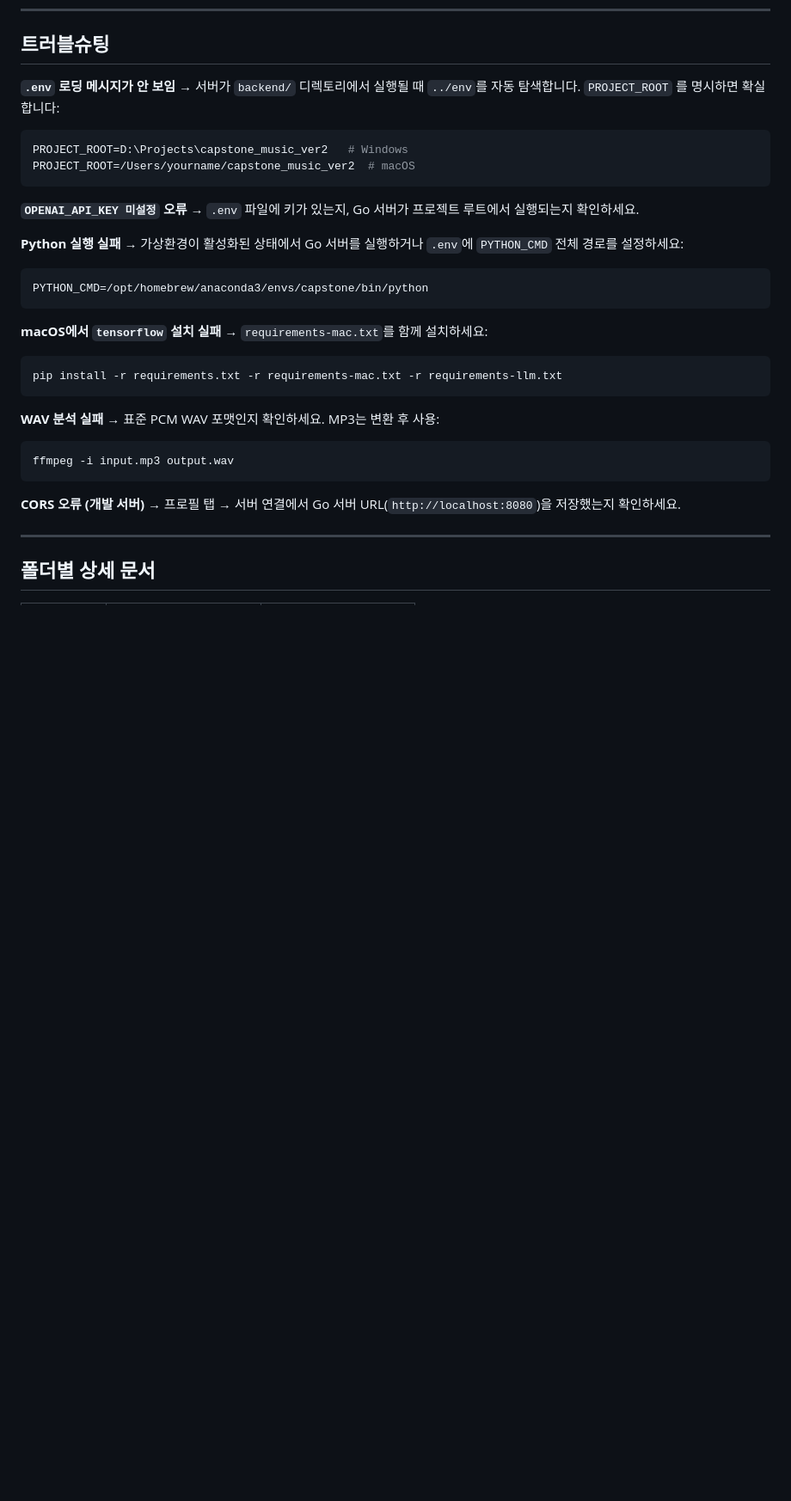
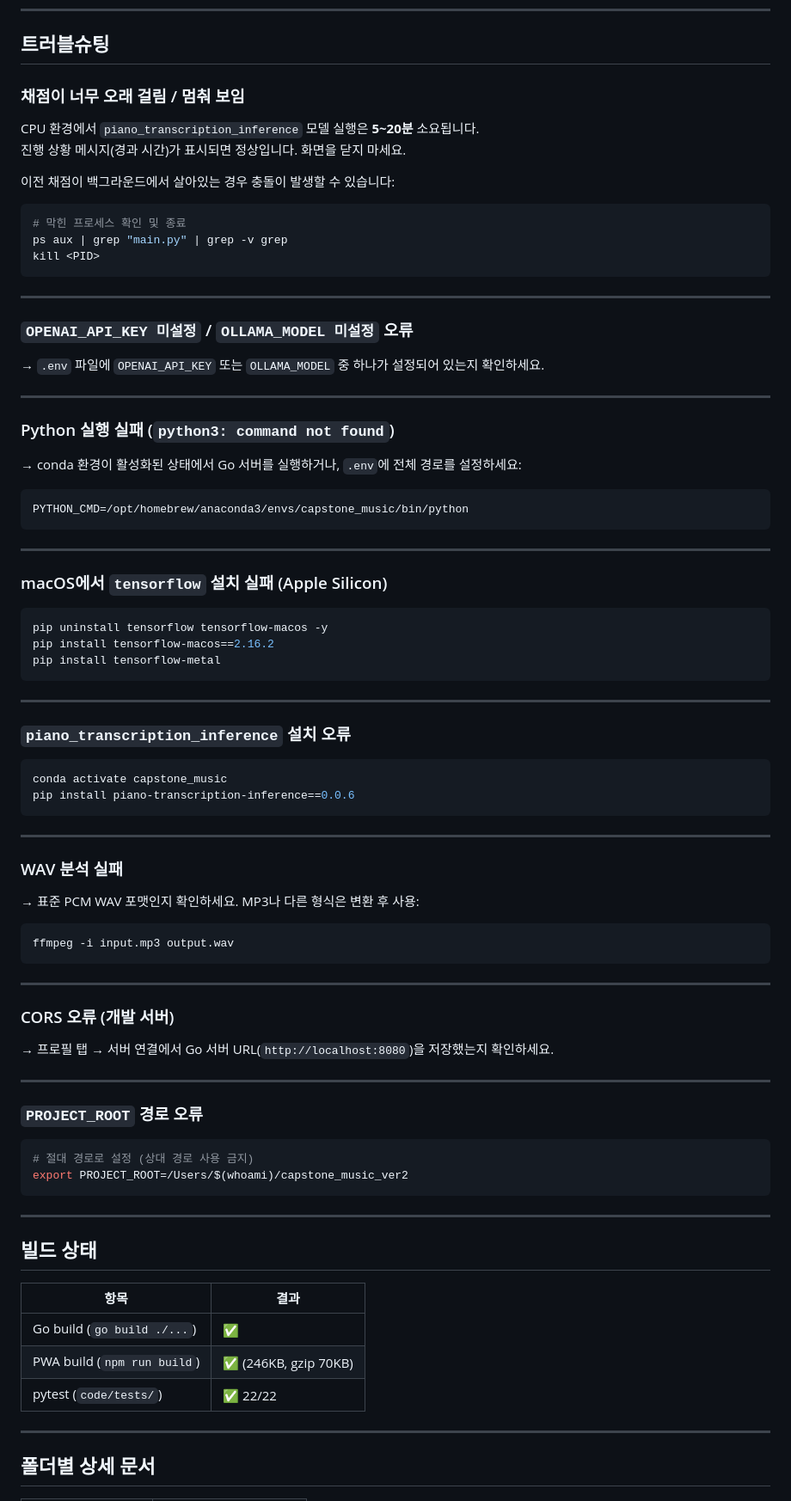
Before and after one commit to LEEjy0431/capstone_music_ver2, a Markdown page: README.md, the part around one of its changes. Shown at 86% size. Drawn GitHub-style; blank space fills up the shorter version.

````diff
--- a/README.md
+++ b/README.md
@@ -346,36 +442,85 @@ data: {"type":"error","error":"세션을 찾을 수 없습니다"}
 
 ## 트러블슈팅
 
-**`.env` 로딩 메시지가 안 보임**
-→ 서버가 `backend/` 디렉토리에서 실행될 때 `../env`를 자동 탐색합니다. `PROJECT_ROOT` 를 명시하면 확실합니다:
-```env
-PROJECT_ROOT=D:\Projects\capstone_music_ver2   # Windows
-PROJECT_ROOT=/Users/yourname/capstone_music_ver2  # macOS
+### 채점이 너무 오래 걸림 / 멈춰 보임
+
+CPU 환경에서 `piano_transcription_inference` 모델 실행은 **5~20분** 소요됩니다.
+진행 상황 메시지(경과 시간)가 표시되면 정상입니다. 화면을 닫지 마세요.
+
+이전 채점이 백그라운드에서 살아있는 경우 충돌이 발생할 수 있습니다:
+```bash
+# 막힌 프로세스 확인 및 종료
+ps aux | grep "main.py" | grep -v grep
+kill <PID>
 ```
 
-**`OPENAI_API_KEY 미설정` 오류**
-→ `.env` 파일에 키가 있는지, Go 서버가 프로젝트 루트에서 실행되는지 확인하세요.
+---
 
-**Python 실행 실패**
-→ 가상환경이 활성화된 상태에서 Go 서버를 실행하거나 `.env`에 `PYTHON_CMD` 전체 경로를 설정하세요:
+### `OPENAI_API_KEY 미설정` / `OLLAMA_MODEL 미설정` 오류
+
+→ `.env` 파일에 `OPENAI_API_KEY` 또는 `OLLAMA_MODEL` 중 하나가 설정되어 있는지 확인하세요.
+
+---
+
+### Python 실행 실패 (`python3: command not found`)
+
+→ conda 환경이 활성화된 상태에서 Go 서버를 실행하거나, `.env`에 전체 경로를 설정하세요:
 ```env
-PYTHON_CMD=/opt/homebrew/anaconda3/envs/capstone/bin/python
+PYTHON_CMD=/opt/homebrew/anaconda3/envs/capstone_music/bin/python
 ```
 
-**macOS에서 `tensorflow` 설치 실패**
-→ `requirements-mac.txt`를 함께 설치하세요:
+---
+
+### macOS에서 `tensorflow` 설치 실패 (Apple Silicon)
+
 ```bash
-pip install -r requirements.txt -r requirements-mac.txt -r requirements-llm.txt
+pip uninstall tensorflow tensorflow-macos -y
+pip install tensorflow-macos==2.16.2
+pip install tensorflow-metal
 ```
 
-**WAV 분석 실패**
-→ 표준 PCM WAV 포맷인지 확인하세요. MP3는 변환 후 사용:
+---
+
+### `piano_transcription_inference` 설치 오류
+
+```bash
+conda activate capstone_music
+pip install piano-transcription-inference==0.0.6
+```
+
+---
+
+### WAV 분석 실패
+
+→ 표준 PCM WAV 포맷인지 확인하세요. MP3나 다른 형식은 변환 후 사용:
 ```bash
 ffmpeg -i input.mp3 output.wav
 ```
 
-**CORS 오류 (개발 서버)**
+---
+
+### CORS 오류 (개발 서버)
+
 → 프로필 탭 → 서버 연결에서 Go 서버 URL(`http://localhost:8080`)을 저장했는지 확인하세요.
+
+---
+
+### `PROJECT_ROOT` 경로 오류
+
+```bash
+# 절대 경로로 설정 (상대 경로 사용 금지)
+export PROJECT_ROOT=/Users/$(whoami)/capstone_music_ver2
+```
+
+---
+
+## 빌드 상태
+
+| 항목 | 결과 |
+|------|------|
+| Go build (`go build ./...`) | ✅ |
+| PWA build (`npm run build`) | ✅ (246KB, gzip 70KB) |
+| pytest (`code/tests/`) | ✅ 22/22 |
 
 ---
 
````
Also changed, not shown: other parts of README.md (+183 -85 lines).
